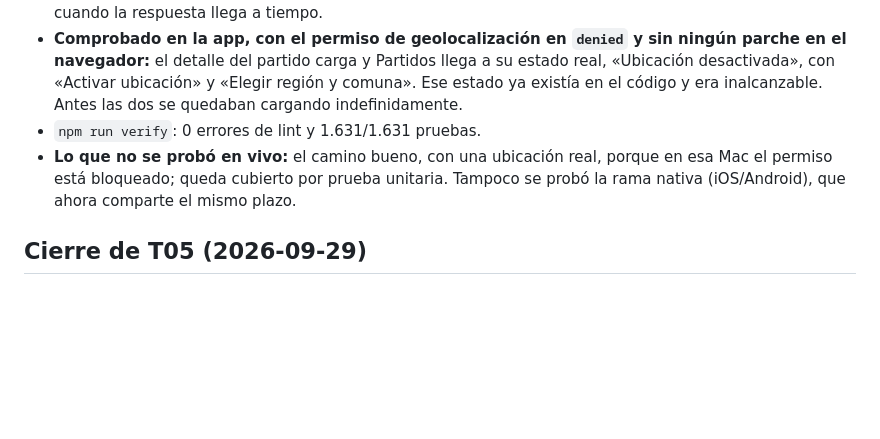
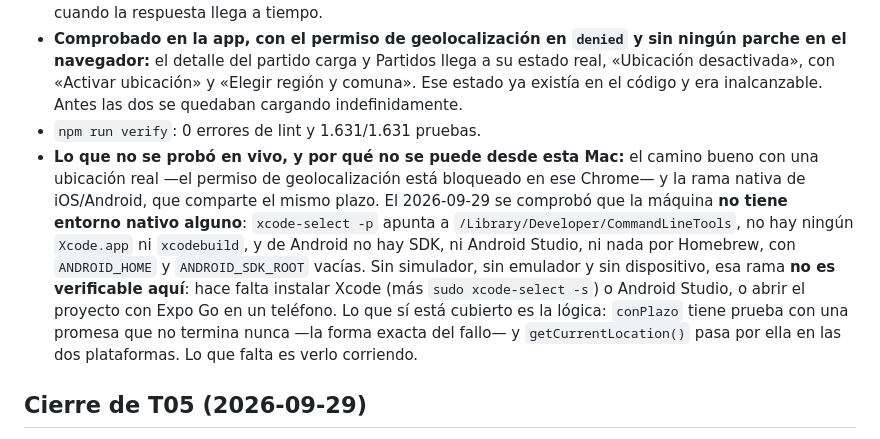
Before and after one commit to FutFinder/FutFinder, a Markdown page: PENDIENTES_CALIDAD_2026-09-23.md, the part around the change. Drawn GitHub-style; blank space fills up the shorter version.

Commit message:
docs: dejar constancia de por qué la rama nativa no se puede verificar en esta Mac
Sin Xcode (xcode-select apunta a las command-line tools, no hay Xcode.app ni
xcodebuild) y sin nada de Android (ni SDK, ni Studio, ni por Homebrew, con
ANDROID_HOME vacía), no hay simulador ni emulador donde correr la app. La
rama nativa de la ubicación queda cubierta por pruebas automáticas —conPlazo
con una promesa que no termina nunca— pero sin verificar en un dispositivo.

Co-Authored-By: Claude Opus 5 <noreply@anthropic.com>

```diff
--- a/PENDIENTES_CALIDAD_2026-09-23.md
+++ b/PENDIENTES_CALIDAD_2026-09-23.md
@@ -137,7 +137,7 @@ Recorrido en Chrome con la cuenta organizadora del archivo de pruebas externo, c
 - **Reproducido primero, arreglado después.** La prueba que lo fija usa un `geolocation` que no llama a ninguno de sus dos callbacks, que es lo que hizo el Chrome de la Mac con el permiso en `denied`. Once casos nuevos en `src/utils/__tests__/geolocalizacion.test.js`, con el reloj inyectado para no esperar de verdad: el navegador mudo, la respuesta tardía que ya no pisa la entregada, el permiso denegado que conserva su motivo, el navegador que lanza, el que llama a los dos callbacks, y la cancelación del reloj cuando la respuesta llega a tiempo.
 - **Comprobado en la app, con el permiso de geolocalización en `denied` y sin ningún parche en el navegador:** el detalle del partido carga y Partidos llega a su estado real, «Ubicación desactivada», con «Activar ubicación» y «Elegir región y comuna». Ese estado ya existía en el código y era inalcanzable. Antes las dos se quedaban cargando indefinidamente.
 - `npm run verify`: 0 errores de lint y 1.631/1.631 pruebas.
-- **Lo que no se probó en vivo:** el camino bueno, con una ubicación real, porque en esa Mac el permiso está bloqueado; queda cubierto por prueba unitaria. Tampoco se probó la rama nativa (iOS/Android), que ahora comparte el mismo plazo.
+- **Lo que no se probó en vivo, y por qué no se puede desde esta Mac:** el camino bueno con una ubicación real —el permiso de geolocalización está bloqueado en ese Chrome— y la rama nativa de iOS/Android, que comparte el mismo plazo. El 2026-09-29 se comprobó que la máquina **no tiene entorno nativo alguno**: `xcode-select -p` apunta a `/Library/Developer/CommandLineTools`, no hay ningún `Xcode.app` ni `xcodebuild`, y de Android no hay SDK, ni Android Studio, ni nada por Homebrew, con `ANDROID_HOME` y `ANDROID_SDK_ROOT` vacías. Sin simulador, sin emulador y sin dispositivo, esa rama **no es verificable aquí**: hace falta instalar Xcode (más `sudo xcode-select -s`) o Android Studio, o abrir el proyecto con Expo Go en un teléfono. Lo que sí está cubierto es la lógica: `conPlazo` tiene prueba con una promesa que no termina nunca —la forma exacta del fallo— y `getCurrentLocation()` pasa por ella en las dos plataformas. Lo que falta es verlo corriendo.
 
 ## Cierre de T05 (2026-09-29)
 
```
